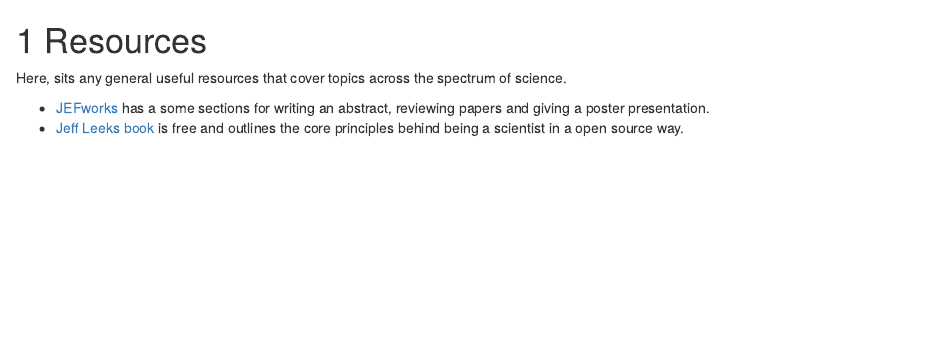
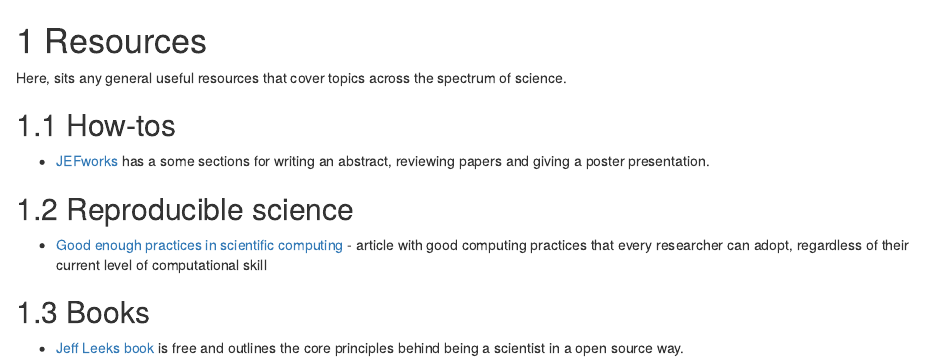
Before and after one commit to rytenlab/ryten_induction, an R Markdown document (05-Resources.Rmd): the page in a window 1100 px wide, from its top. Rendered offline with R 4.5, knitr and Pandoc, with nearby package versions; drawn as R Markdown's standard HTML page in place of the format the file asks for.

Commit message:
Update resources

```diff
--- a/05-Resources.Rmd
+++ b/05-Resources.Rmd
@@ -2,5 +2,11 @@
 
 Here, sits any general useful resources that cover topics across the spectrum of science.
 
+## How-tos
 - [JEFworks](https://jef.works/lab/) has a some sections for writing an abstract, reviewing papers and giving a poster presentation.
+
+## Reproducible science
+- [Good enough practices in scientific computing](https://journals.plos.org/ploscompbiol/article?id=10.1371/journal.pcbi.1005510) - article with good computing practices that every researcher can adopt, regardless of their current level of computational skill
+
+## Books
 - [Jeff Leeks book](https://leanpub.com/modernscientist) is free and outlines the core principles behind being a scientist in a open source way.
```
